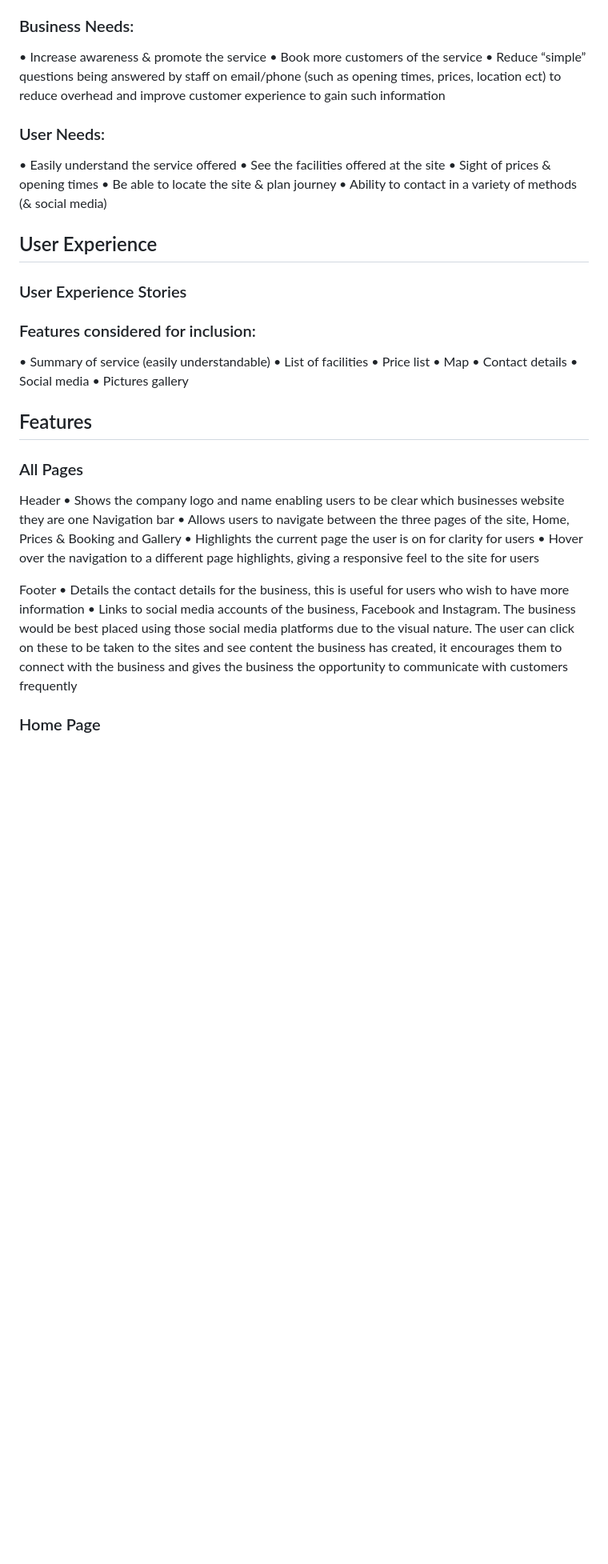
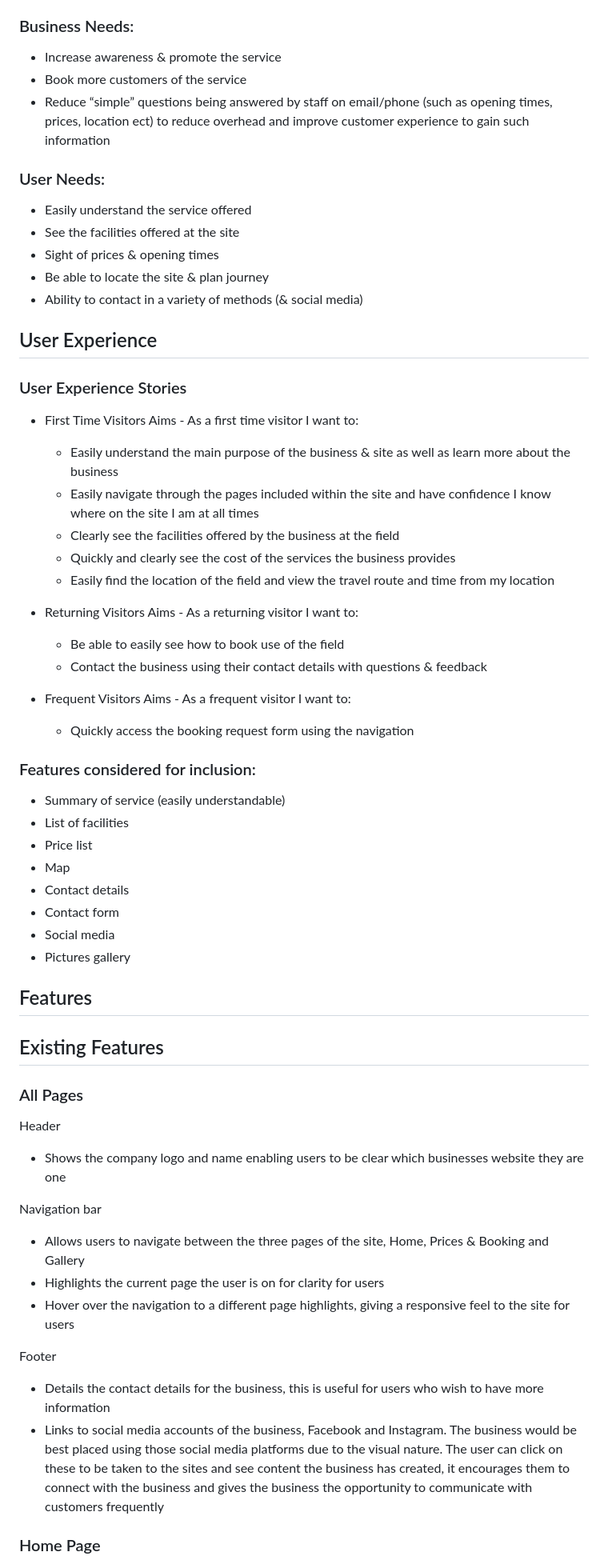
Before and after one commit to Jen-Selby/MP1, a Markdown page: README.md, the part around one of its changes. Shown at 80% size. Drawn GitHub-style; blank space fills up the shorter version.

```diff
--- a/README.md
+++ b/README.md
@@ -19,46 +19,69 @@ Many websites for similar business (fields, dog sitting, dog daycare, grooming,
 
 ### Business Needs:
 
-• Increase awareness & promote the service
-• Book more customers of the service
-• Reduce “simple” questions being answered by staff on email/phone (such as opening times, prices, location ect) to reduce overhead and improve customer experience to gain such information
+- Increase awareness & promote the service
+- Book more customers of the service
+- Reduce “simple” questions being answered by staff on email/phone (such as opening times, prices, location ect) to reduce overhead and improve customer experience to gain such information
 
 ### User Needs:
 
-• Easily understand the service offered
-• See the facilities offered at the site
-• Sight of prices & opening times
-• Be able to locate the site & plan journey
-• Ability to contact in a variety of methods (& social media)
+- Easily understand the service offered
+- See the facilities offered at the site
+- Sight of prices & opening times
+- Be able to locate the site & plan journey
+- Ability to contact in a variety of methods (& social media)
 
 ## User Experience
 
 ### User Experience Stories
 
+- First Time Visitors Aims - As a first time visitor I want to:
+
+  - Easily understand the main purpose of the business & site as well as learn more about the business
+  - Easily navigate through the pages included within the site and have confidence I know where on the site I am at all times
+  - Clearly see the facilities offered by the business at the field
+  - Quickly and clearly see the cost of the services the business provides
+  - Easily find the location of the field and view the travel route and time from my location
+
+- Returning Visitors Aims - As a returning visitor I want to:
+
+  - Be able to easily see how to book use of the field
+  - Contact the business using their contact details with questions & feedback
+
+- Frequent Visitors Aims - As a frequent visitor I want to:
+  - Quickly access the booking request form using the navigation
+
 ### Features considered for inclusion:
 
-• Summary of service (easily understandable)
-• List of facilities
-• Price list
-• Map
-• Contact details
-• Social media
-• Pictures gallery
+- Summary of service (easily understandable)
+- List of facilities
+- Price list
+- Map
+- Contact details
+- Contact form
+- Social media
+- Pictures gallery
 
 ## Features
+
+## Existing Features
 
 ### All Pages
 
 Header
-• Shows the company logo and name enabling users to be clear which businesses website they are one
+
+- Shows the company logo and name enabling users to be clear which businesses website they are one
+
 Navigation bar
-• Allows users to navigate between the three pages of the site, Home, Prices & Booking and Gallery
-• Highlights the current page the user is on for clarity for users
-• Hover over the navigation to a different page highlights, giving a responsive feel to the site for users
+
+- Allows users to navigate between the three pages of the site, Home, Prices & Booking and Gallery
+- Highlights the current page the user is on for clarity for users
+- Hover over the navigation to a different page highlights, giving a responsive feel to the site for users
 
 Footer
-• Details the contact details for the business, this is useful for users who wish to have more information
-• Links to social media accounts of the business, Facebook and Instagram. The business would be best placed using those social media platforms due to the visual nature. The user can click on these to be taken to the sites and see content the business has created, it encourages them to connect with the business and gives the business the opportunity to communicate with customers frequently
+
+- Details the contact details for the business, this is useful for users who wish to have more information
+- Links to social media accounts of the business, Facebook and Instagram. The business would be best placed using those social media platforms due to the visual nature. The user can click on these to be taken to the sites and see content the business has created, it encourages them to connect with the business and gives the business the opportunity to communicate with customers frequently
 
 ### Home Page
 
```
Also changed, not shown: other parts of README.md (+49 -12 lines).
